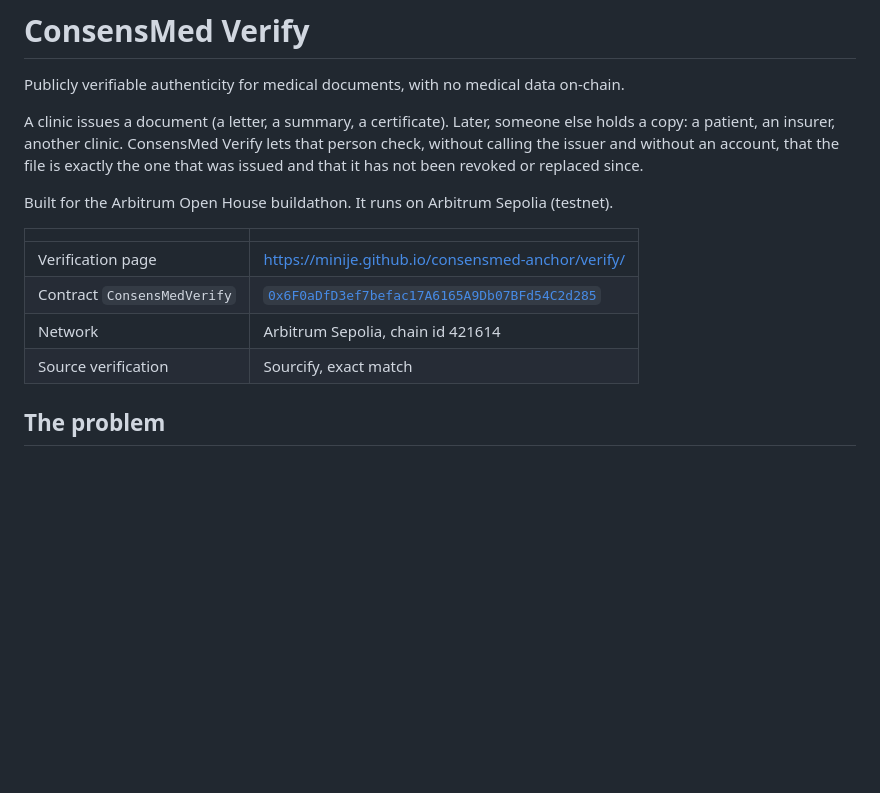
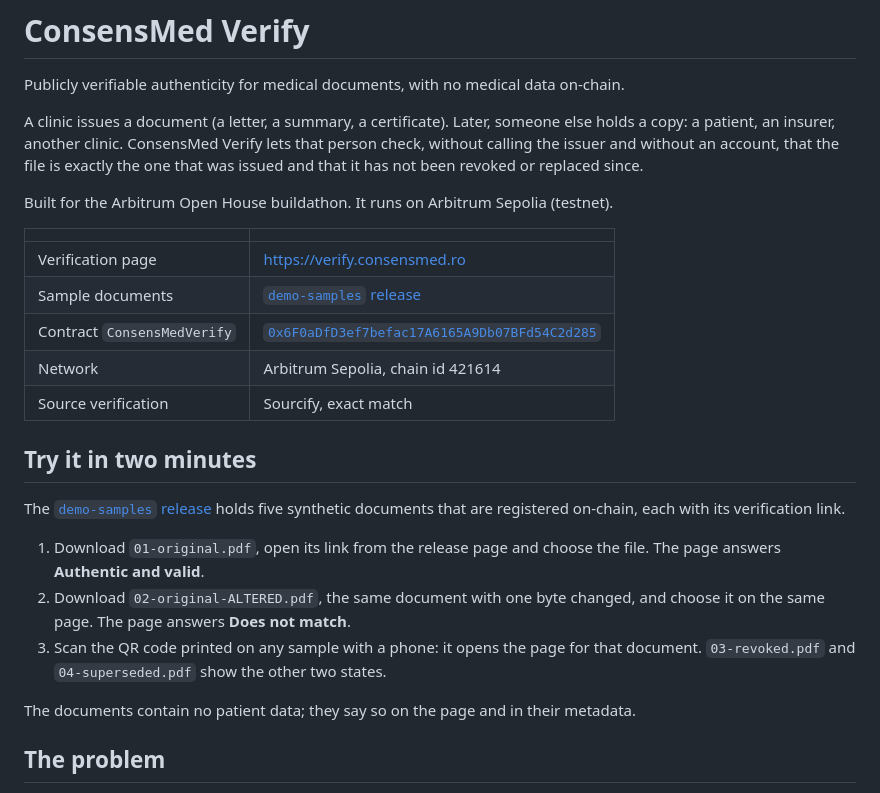
Before and after one commit to MiniJe/consensmed-anchor, a Markdown page: README.md, the part around one of its changes. Drawn GitHub-style; blank space fills up the shorter version.

```diff
--- a/README.md
+++ b/README.md
@@ -8,10 +8,21 @@ Built for the Arbitrum Open House buildathon. It runs on Arbitrum Sepolia (testn
 
 | | |
 |---|---|
-| Verification page | https://minije.github.io/consensmed-anchor/verify/ |
+| Verification page | https://verify.consensmed.ro |
+| Sample documents | [`demo-samples` release](https://github.com/MiniJe/consensmed-anchor/releases/tag/demo-samples) |
 | Contract `ConsensMedVerify` | [`0x6F0aDfD3ef7befac17A6165A9Db07BFd54C2d285`](https://sepolia.arbiscan.io/address/0x6F0aDfD3ef7befac17A6165A9Db07BFd54C2d285) |
 | Network | Arbitrum Sepolia, chain id 421614 |
 | Source verification | Sourcify, exact match |
+
+## Try it in two minutes
+
+The [`demo-samples` release](https://github.com/MiniJe/consensmed-anchor/releases/tag/demo-samples) holds five synthetic documents that are registered on-chain, each with its verification link.
+
+1. Download `01-original.pdf`, open its link from the release page and choose the file. The page answers **Authentic and valid**.
+2. Download `02-original-ALTERED.pdf`, the same document with one byte changed, and choose it on the same page. The page answers **Does not match**.
+3. Scan the QR code printed on any sample with a phone: it opens the page for that document. `03-revoked.pdf` and `04-superseded.pdf` show the other two states.
+
+The documents contain no patient data; they say so on the page and in their metadata.
 
 ## The problem
 
```
Also changed, not shown: other parts of README.md (+19 -4 lines), docs/SUBMISSION.md (+13 -5 lines), docs/THREAT-MODEL.md (+6 -0 lines).
